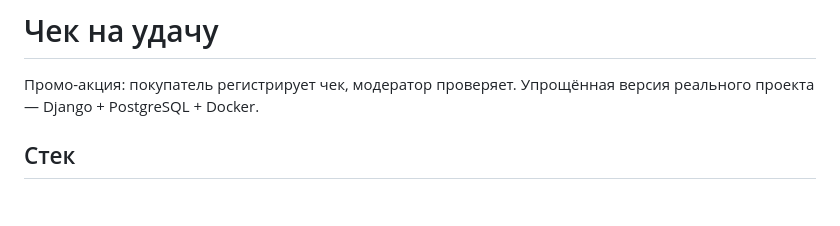
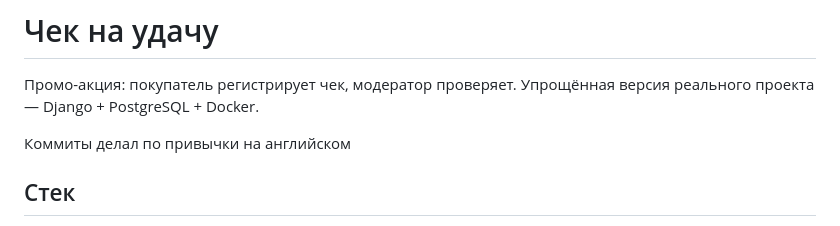
Before and after one commit to Nu-nik-kak-nik/lucky_receipt, a Markdown page: README.md, the part around the change. Rendered like a GitHub page; blank space fills up the shorter version.

Commit message:
brief explanation

```diff
--- a/README.md
+++ b/README.md
@@ -2,6 +2,8 @@
 
 Промо-акция: покупатель регистрирует чек, модератор проверяет.
 Упрощённая версия реального проекта — Django + PostgreSQL + Docker.
+
+Коммиты делал по привычки на английском
 
 ## Стек
 
```
